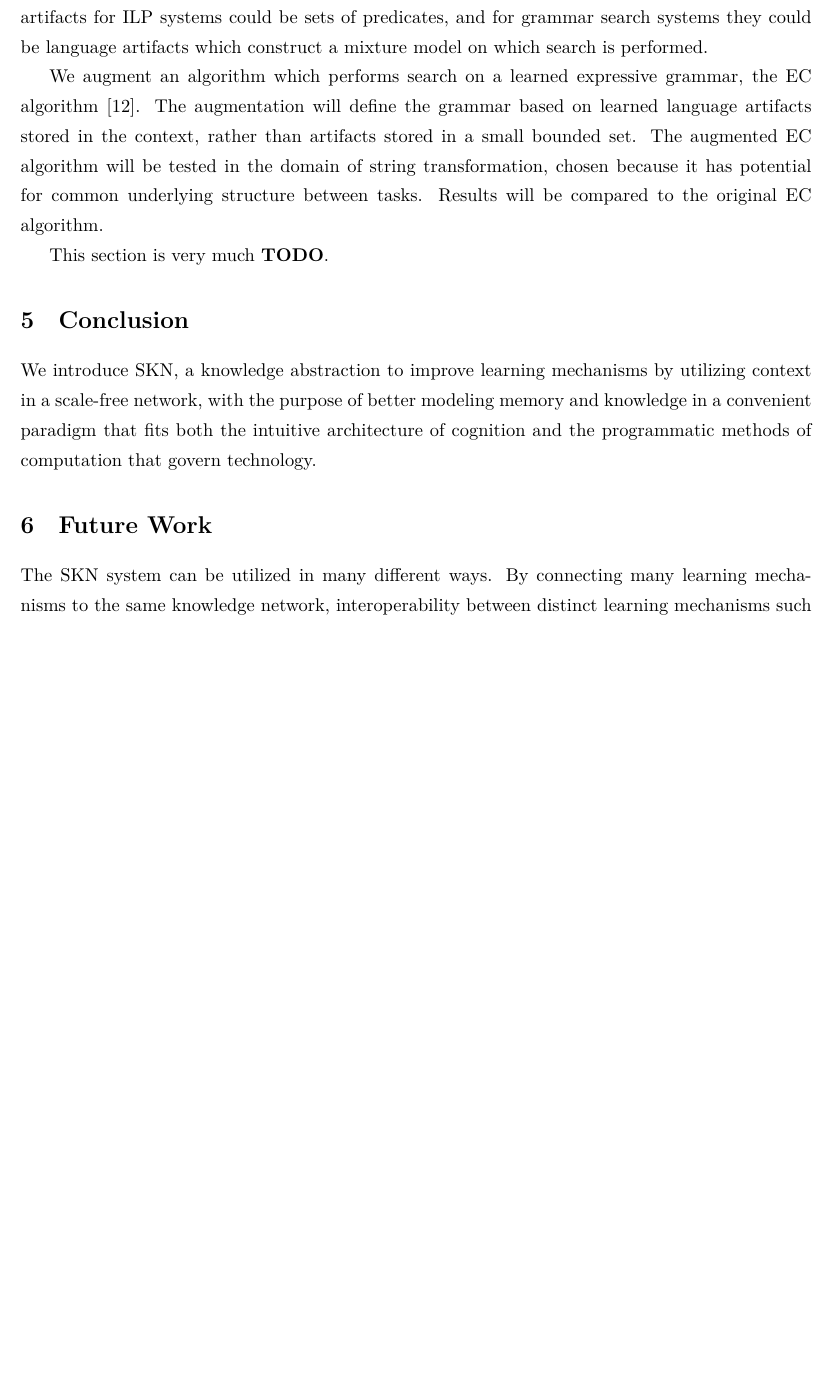
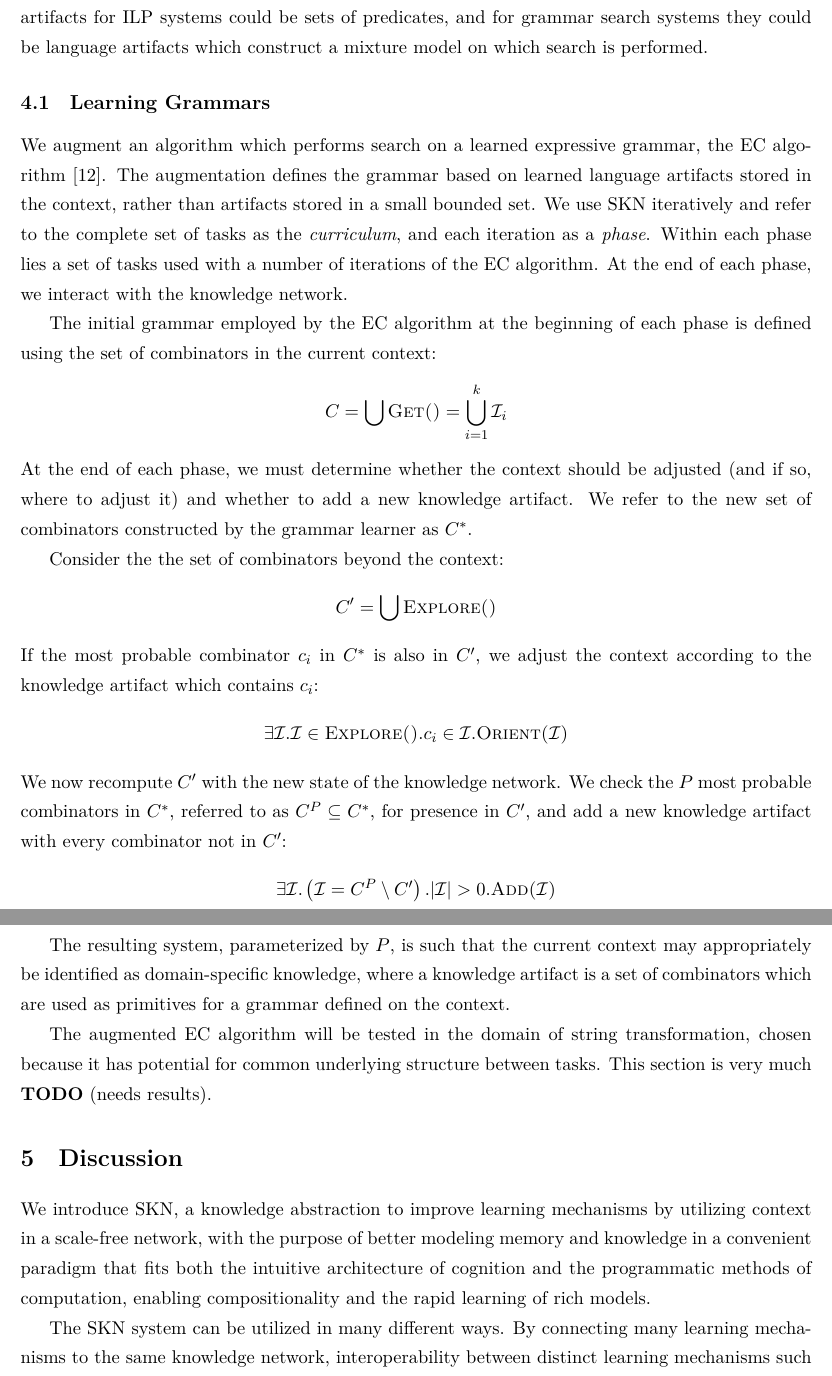
Before and after one commit to lorepozo/context, a LaTeX paper (etc/paper.tex): part of page 5 of 7 before the commit and two parts of pages 5 and 6 of 8 after it, the two joined at a grey line, cut so that both start at the same text, the shorter picture padded with empty space. Compiled offline with XeLaTeX.

Commit message:
added subsection on Learning Grammars

```diff
--- a/etc/paper.tex
+++ b/etc/paper.tex
@@ -169,3 +162,11 @@ to the World Wide Web operating at a higher level over the Internet.
+    {\sc Get() $\{\mathcal{I}\}$}     & Yields the set of items in the
+      active context \\ \hline
+    {\sc Explore() $\{\mathcal{I}\}$} & Yields the set of items within one
+      edge of the active context \\ \hline
+    {\sc Orient($\mathcal{I}$)}       & Shifts context to focus on the given
+      item \\ \hline
+    {\sc Add($\mathcal{I}$)}          & Adds an item to the knowledge
+      network \\ \hline
   \end{tabular}
   \end{center}
 \caption{Methods on an instance of the knowledge network.}
@@ -191,0 +182,7 @@ illustrated in Figure \ref{fig:sf_add}.
+within the knowledge network, outlined in Table \ref{tab:sf_get}, where
+$\mathcal{I}$ refers to a knowledge artifact and is a structure containing a
+unique identifier, a symbolic tag denoting which mechanism can understand
+the item's content, and the arbitrary content itself. Only the {\sc
+Add($\mathcal{I}$)} and {\sc Orient($\mathcal{I}$)} methods have the
+potential to augment the active context. The context itself is sized
+according to the maximum degree of a node in a scale-free network, based on
@@ -231,27 +233,55 @@ artifacts for ILP systems could be sets of predicates, and for grammar
 search systems they could be language artifacts which construct a mixture
 model on which search is performed.
 
+\subsection{Learning Grammars}
 We augment an algorithm which performs search on a learned expressive
-grammar, the EC algorithm \cite{dechter13}. The augmentation will define the
+grammar, the EC algorithm \cite{dechter13}. The augmentation defines the
 grammar based on learned language artifacts stored in the context, rather
-than artifacts stored in a small bounded set. The augmented EC algorithm
-will be tested in the domain of string transformation, chosen because it has
-potential for common underlying structure between tasks. Results will be
-compared to the original EC algorithm.
+than artifacts stored in a small bounded set. We use SKN iteratively and
+refer to the complete set of tasks as the {\em curriculum}, and each
+iteration as a {\em phase}. Within each phase lies a set of tasks used with
+a number of iterations of the EC algorithm. At the end of each phase, we
+interact with the knowledge network.
 
-This section is very much {\bf TODO}.
+The initial grammar employed by the EC algorithm at the beginning of each
+phase is defined using the set of combinators in the current context:
+\[C = \bigcup\text{\sc Get()} = \bigcup_{i=1}^k\mathcal{I}_i\]
+At the end of each phase, we must determine whether the context should be
+adjusted (and if so, where to adjust it) and whether to add a new knowledge
+artifact. We refer to the new set of combinators constructed by the grammar
+learner as $C^*$.
+
+Consider the the set of combinators beyond the context:
+\[C' = \bigcup\text{\sc Explore()}\]
+If the most probable combinator $c_i$ in $C^*$ is also in $C'$, we adjust
+the context according to the knowledge artifact which contains $c_i$:
+\[\exists\mathcal{I}.\mathcal{I}\in\text{\sc Explore()}.c_i\in\mathcal{I}.\text{\sc Orient($\mathcal{I}$)}\]
+We now recompute $C'$ with the new state of the knowledge network. We check
+the $P$ most probable combinators in $C^*$, referred to as $C^P\subseteq
+C^*$, for presence in $C'$, and add a new knowledge artifact with every
+combinator not in $C'$:
+\[\exists\mathcal{I}.\left(\mathcal{I}=C^P\setminus C'\right).
+  |\mathcal{I}|>0.\text{\sc Add($\mathcal{I}$)}\]
+
+The resulting system, parameterized by $P$, is such that the current context
+may appropriately be identified as domain-specific knowledge, where a
+knowledge artifact is a set of combinators which are used as primitives for
+a grammar defined on the context.
+
+The augmented EC algorithm will be tested in the domain of string
+transformation, chosen because it has potential for common underlying
+structure between tasks. This section is very much {\bf TODO} (needs
+results).
 
 
-\section{Conclusion}
+\section{Discussion}
 
 We introduce SKN, a knowledge abstraction to improve learning mechanisms by
 utilizing context in a scale-free network, with the purpose of better
 modeling memory and knowledge in a convenient paradigm that fits both the
 intuitive architecture of cognition and the programmatic methods of
-computation that govern technology.
-
-
-\section{Future Work}
+computation, enabling compositionality and the rapid learning of rich
+models.
 
 The SKN system can be utilized in many different ways. By connecting many
 learning mechanisms to the same knowledge network, interoperability between
```
Also changed, not shown: etc/paper.tex (26 more changed lines).
